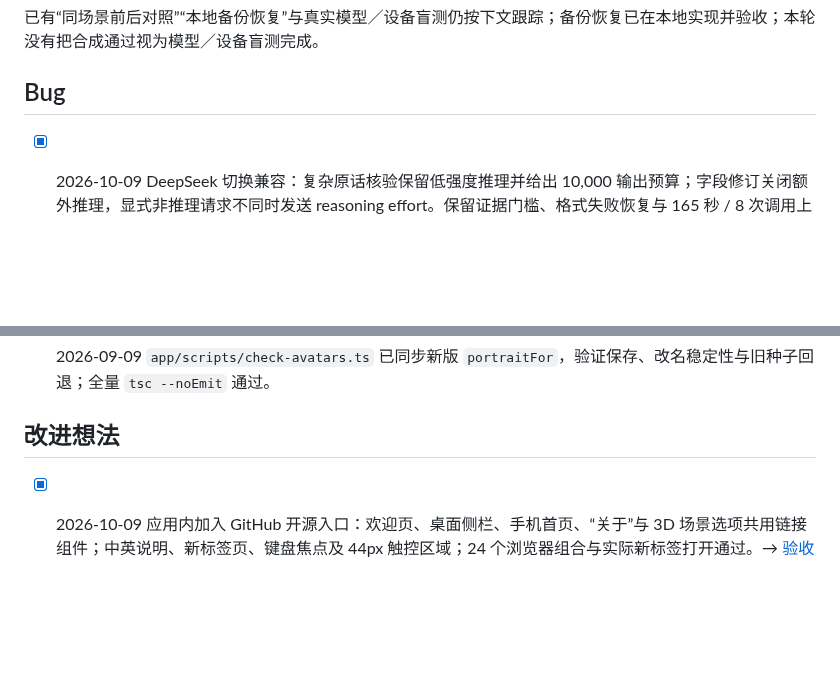
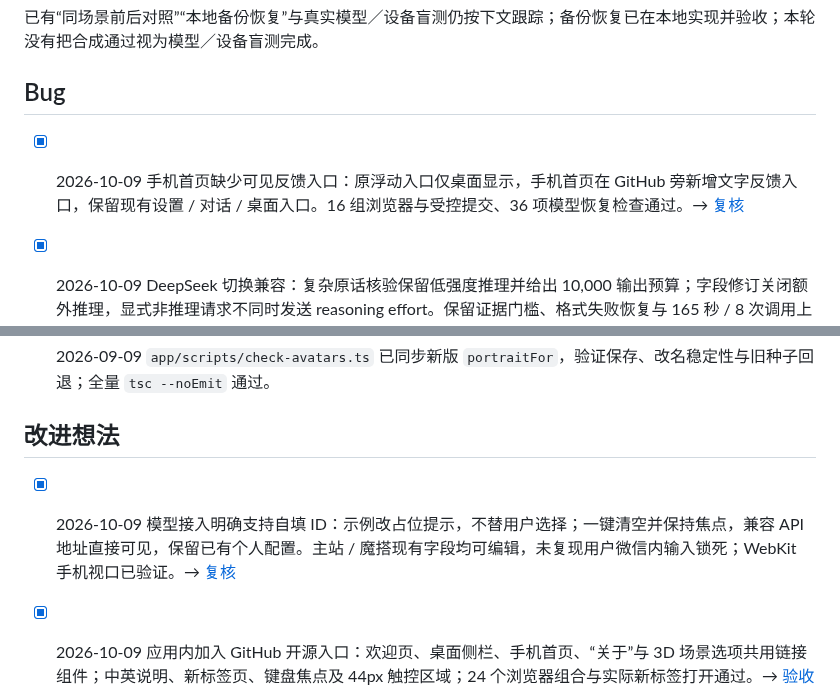
Before and after one commit to GeminiLight/SocialCoach, a Markdown page: wiki/85-backlog.md, 2 parts joined by grey strips. Drawn GitHub-style; blank space fills up the shorter version.

Commit message:
fix: clarify custom model entry and expose mobile feedback (#29)

```diff
--- a/wiki/85-backlog.md
+++ b/wiki/85-backlog.md
@@ -70,6 +70,8 @@ R1 共享池/健康检查已修订，沿用用户最新批准的 1 亿中央政
 
 ## Bug
 
+- [x] 2026-10-09 手机首页缺少可见反馈入口：原浮动入口仅桌面显示，手机首页在 GitHub 旁新增文字反馈入口，保留现有设置 / 对话 / 桌面入口。16 组浏览器与受控提交、36 项模型恢复检查通过。→ [复核](./reviews/review-2026-10-09-mobile-model-feedback.md)
+
 - [x] 2026-10-09 DeepSeek 切换兼容：复杂原话核验保留低强度推理并给出 10,000 输出预算；字段修订关闭额外推理，显式非推理请求不同时发送 reasoning effort。保留证据门槛、格式失败恢复与 165 秒 / 8 次调用上限；同转录真实推理核验通过。→ [切换验收](../docs/reviews/default-model-2026-10-09/README.md)
 
 - [x] 2026-10-08 PR 审核追加：首页最近练习、上次收获和未完成练习按 startedAt 选择，避免乱序导入显示旧记录；不改设备档案顺序。→ [审核](./reviews/review-2026-10-08-open-prs.md)
@@ -112,6 +114,8 @@ R1 共享池/健康检查已修订，沿用用户最新批准的 1 亿中央政
 - [x] 2026-09-09 `app/scripts/check-avatars.ts` 已同步新版 `portraitFor`，验证保存、改名稳定性与旧种子回退；全量 `tsc --noEmit` 通过。
 
 ## 改进想法
+
+- [x] 2026-10-09 模型接入明确支持自填 ID：示例改占位提示，不替用户选择；一键清空并保持焦点，兼容 API 地址直接可见，保留已有个人配置。主站 / 魔搭现有字段均可编辑，未复现用户微信内输入锁死；WebKit 手机视口已验证。→ [复核](./reviews/review-2026-10-09-mobile-model-feedback.md)
 
 - [x] 2026-10-09 应用内加入 GitHub 开源入口：欢迎页、桌面侧栏、手机首页、“关于”与 3D 场景选项共用链接组件；中英说明、新标签页、键盘焦点及 44px 触控区域；24 个浏览器组合与实际新标签打开通过。→ [验收](../docs/reviews/github-entry-2026-10-09/README.md)
 
```
Also changed, not shown: wiki/reviews/review-2026-10-09-mobile-model-feedback.md (added, +22 -0 lines), docs/reviews/mobile-model-feedback-2026-10-09/home-mobile-feedback.png (added), docs/reviews/mobile-model-feedback-2026-10-09/model-mobile-editable.png (added), 6 other files.
